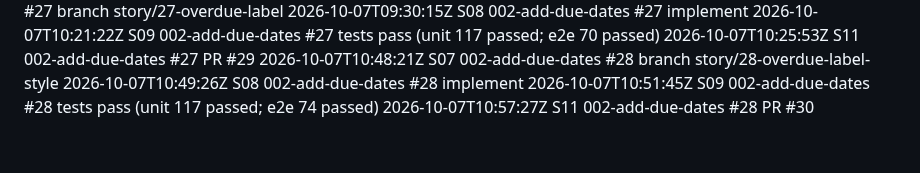
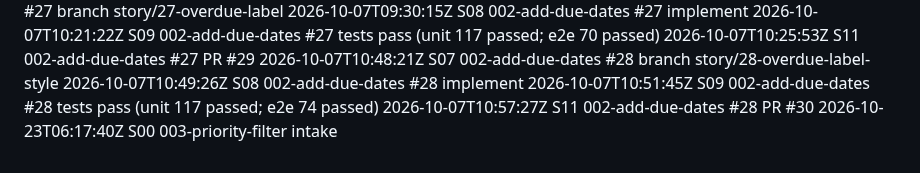
Before and after one commit to Nandan-krishnamurthy/task-tracker-factory-test, a Markdown page: .factory/log.md, the part around the change. GitHub-like rendering.

Commit message:
S00: intake for 003-priority-filter
Factory-Station: S00

```diff
--- a/.factory/log.md
+++ b/.factory/log.md
@@ -71,3 +71,4 @@
 2026-10-07T10:49:26Z S08 002-add-due-dates #28 implement
 2026-10-07T10:51:45Z S09 002-add-due-dates #28 tests pass (unit 117 passed; e2e 74 passed)
 2026-10-07T10:57:27Z S11 002-add-due-dates #28 PR #30
+2026-10-23T06:17:40Z S00 003-priority-filter intake
```
Also changed, not shown: 1 other file.
